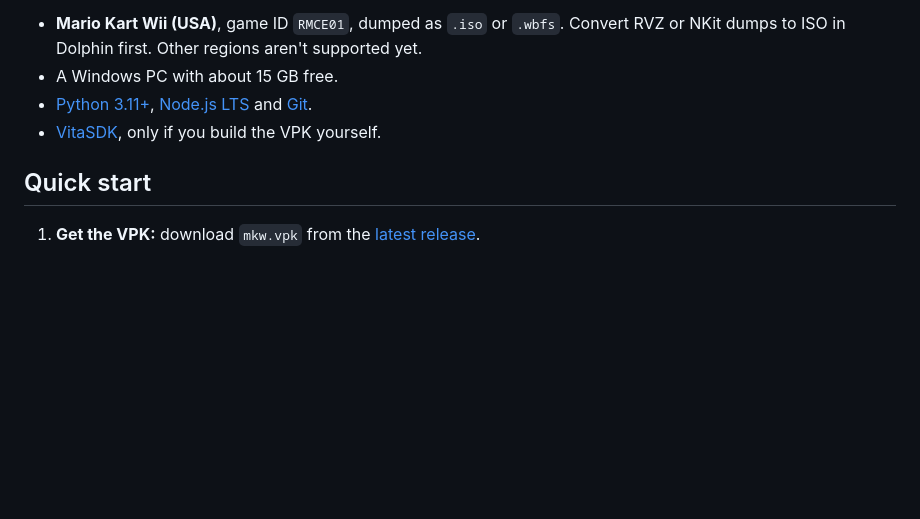
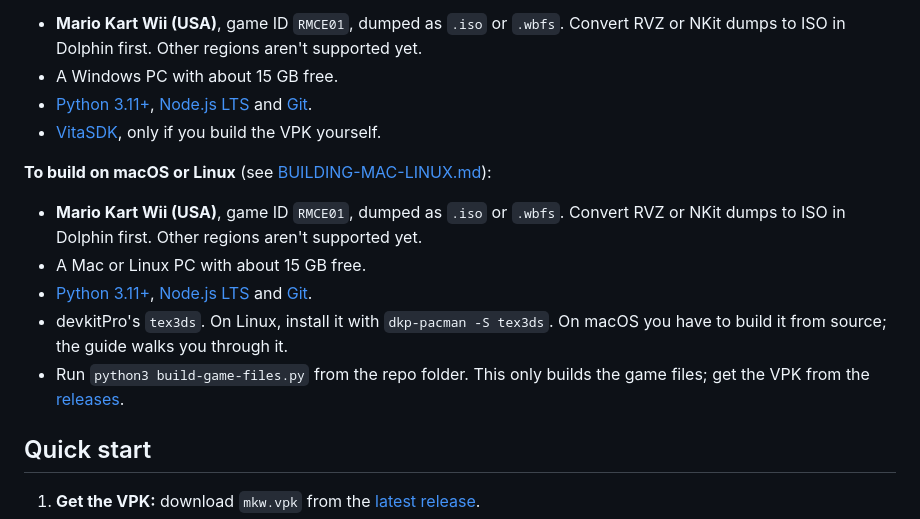
Before and after one commit to BetterWinds/mkwiita, a Markdown page: README.md, the part around the change. Drawn GitHub-style; blank space fills up the shorter version.

Commit message:
Add macOS and Linux build instructions to README
Added instructions for building on macOS and Linux, including prerequisites and commands.

```diff
--- a/README.md
+++ b/README.md
@@ -56,6 +56,14 @@ yourself, on your own computer, from your own Mario Kart Wii disc.
 - A Windows PC with about 15 GB free.
 - [Python 3.11+](https://www.python.org/downloads/), [Node.js LTS](https://nodejs.org) and [Git](https://git-scm.com).
 - [VitaSDK](https://vitasdk.org), only if you build the VPK yourself.
+
+**To build on macOS or Linux** (see [BUILDING-MAC-LINUX.md](BUILDING-MAC-LINUX.md)):
+- **Mario Kart Wii (USA)**, game ID `RMCE01`, dumped as `.iso` or `.wbfs`. Convert RVZ or NKit dumps to ISO in Dolphin first. Other regions aren't supported yet.
+- A Mac or Linux PC with about 15 GB free.
+- [Python 3.11+](https://www.python.org/downloads/), [Node.js LTS](https://nodejs.org) and [Git](https://git-scm.com).
+- devkitPro's `tex3ds`. On Linux, install it with `dkp-pacman -S tex3ds`. On macOS you have to build it from source; the guide walks you through it.
+- Run `python3 build-game-files.py` from the repo folder. This only builds the game files; get the VPK from the [releases](https://github.com/boomannotjeff/mkwiita/releases/latest).
+
 
 ## Quick start
 
```
